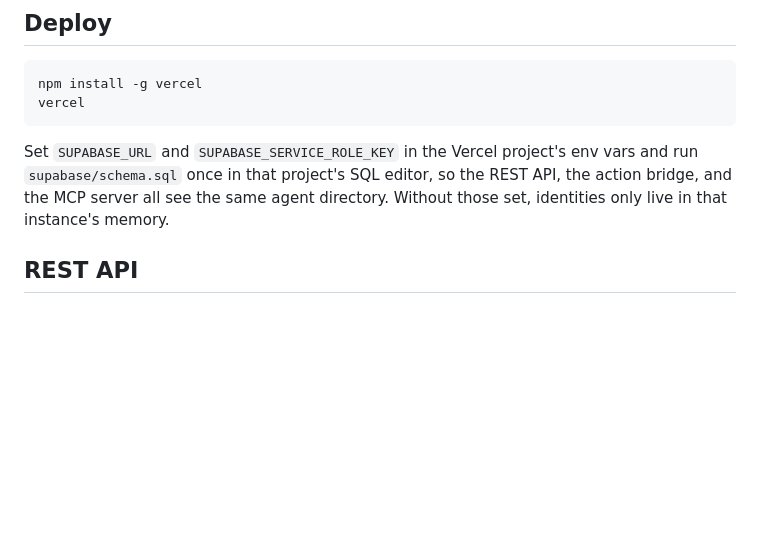
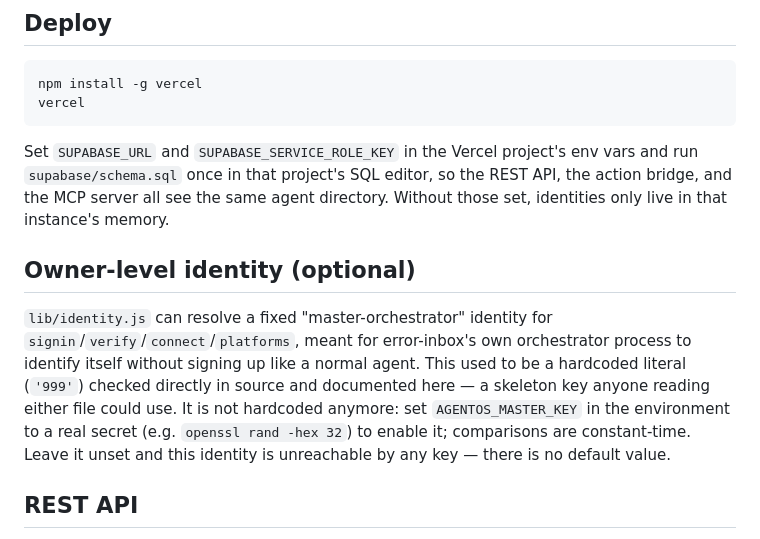
Before and after one commit to jaykk99/agentos-backend, a Markdown page: README.md, the part around the change. GitHub-like rendering; blank space fills up the shorter version.

Commit message:
Document AGENTOS_MASTER_KEY (replaces the removed hardcoded master code)
lib/identity.js no longer has a hardcoded skeleton key; this documents its
replacement so the owner-level identity is still reachable for anyone who
needs it configured, without a literal value published anywhere.

Co-Authored-By: Claude Sonnet 5 <noreply@anthropic.com>
Claude-Session: https://claude.ai/code/session_01JmEs7iCP7LMzGF7AuLvpkY

```diff
--- a/README.md
+++ b/README.md
@@ -25,6 +25,18 @@ Set `SUPABASE_URL` and `SUPABASE_SERVICE_ROLE_KEY` in the Vercel project's
 env vars and run `supabase/schema.sql` once in that project's SQL editor, so
 the REST API, the action bridge, and the MCP server all see the same agent
 directory. Without those set, identities only live in that instance's memory.
+
+## Owner-level identity (optional)
+
+`lib/identity.js` can resolve a fixed "master-orchestrator" identity for
+`signin`/`verify`/`connect`/`platforms`, meant for error-inbox's own
+orchestrator process to identify itself without signing up like a normal
+agent. This used to be a hardcoded literal (`'999'`) checked directly in
+source and documented here — a skeleton key anyone reading either file could
+use. It is not hardcoded anymore: set `AGENTOS_MASTER_KEY` in the environment
+to a real secret (e.g. `openssl rand -hex 32`) to enable it; comparisons are
+constant-time. Leave it unset and this identity is unreachable by any key —
+there is no default value.
 
 ## REST API
 - `POST /api/v1/agents/signup` - Create agent identity `{ handle, objective? }`
```
